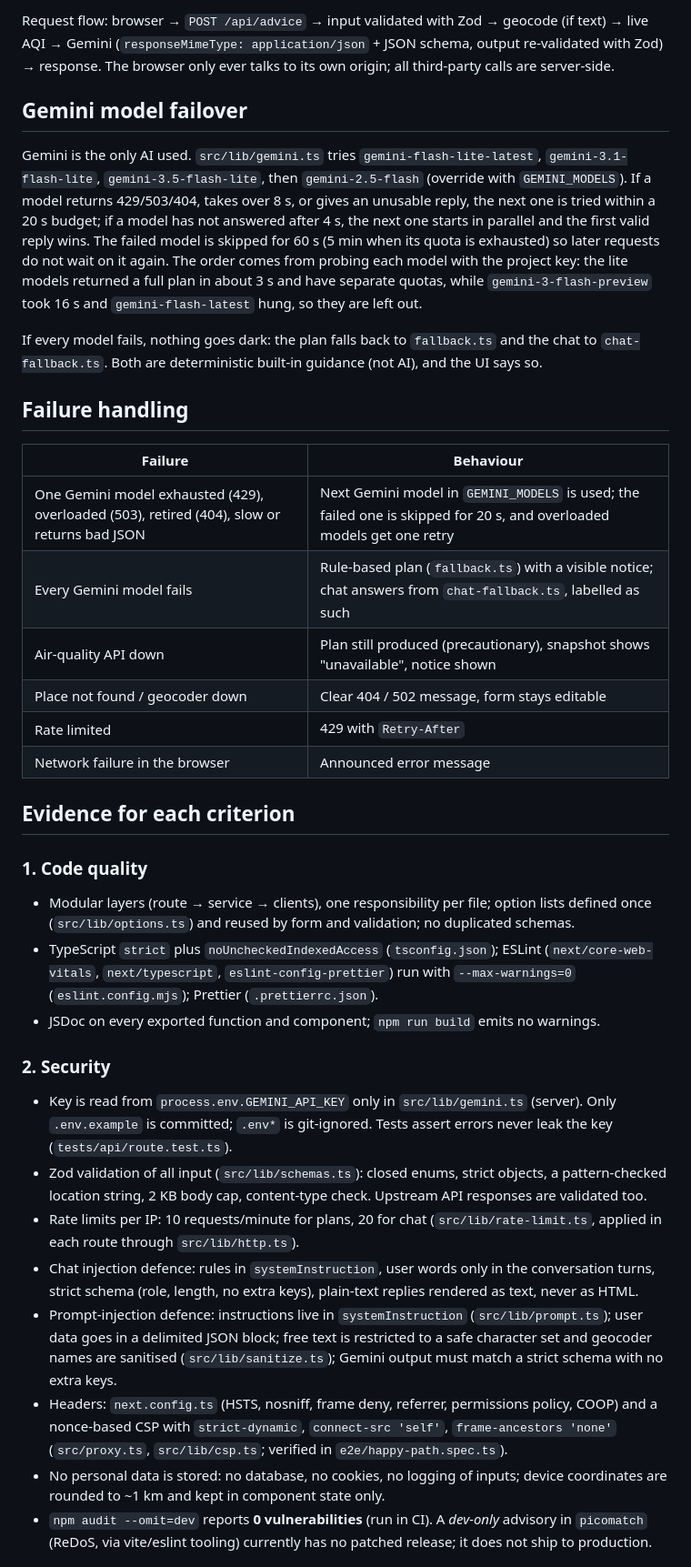
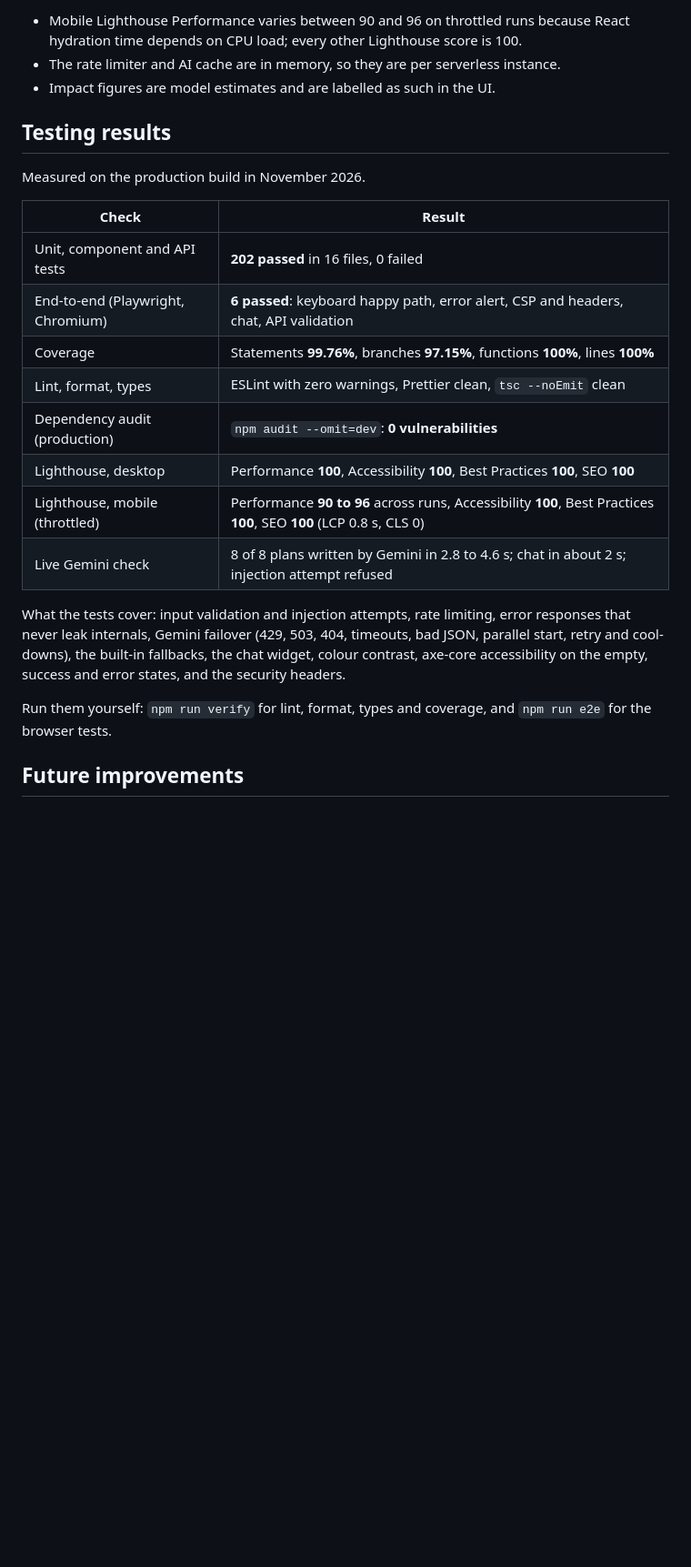
Before and after one commit to sarasinha1207/Urban-Air-Quality-Assistant, a Markdown page: README.md, the part around one of its changes. Shown at 91% size. GitHub-like rendering; blank space fills up the shorter version.

```diff
--- a/README.md
+++ b/README.md
@@ -65,64 +173,31 @@ src/
 
-Request flow: browser → `POST /api/advice` → input validated with Zod → geocode (if text) →
-live AQI → Gemini (`responseMimeType: application/json` + JSON schema, output re-validated with
-Zod) → response. The browser only ever talks to its own origin; all third-party calls are
-server-side.
+- Mobile Lighthouse Performance varies between 90 and 96 on throttled runs because React hydration
+  time depends on CPU load; every other Lighthouse score is 100.
+- The rate limiter and AI cache are in memory, so they are per serverless instance.
+- Impact figures are model estimates and are labelled as such in the UI.
 
-## Gemini model failover
+## Testing results
 
-Gemini is the only AI used. `src/lib/gemini.ts` tries `gemini-flash-lite-latest`,
-`gemini-3.1-flash-lite`, `gemini-3.5-flash-lite`, then `gemini-2.5-flash` (override with
-`GEMINI_MODELS`). If a model returns 429/503/404, takes over 8 s, or gives an unusable reply, the
-next one is tried within a 20 s budget; if a model has not answered after 4 s, the next one starts in parallel and the first valid reply wins. The failed model is skipped for 60 s (5 min when its quota
-is exhausted) so later requests do not wait on it again. The order comes from probing each model
-with the project key: the lite models returned a full plan in about 3 s and have separate quotas,
-while `gemini-3-flash-preview` took 16 s and `gemini-flash-latest` hung, so they are left out.
+Measured on the production build in November 2026.
 
-If every model fails, nothing goes dark: the plan falls back to `fallback.ts` and the chat to
-`chat-fallback.ts`. Both are deterministic built-in guidance (not AI), and the UI says so.
+| Check                             | Result                                                                                                              |
+| --------------------------------- | ------------------------------------------------------------------------------------------------------------------- |
+| Unit, component and API tests     | **202 passed** in 16 files, 0 failed                                                                                |
+| End-to-end (Playwright, Chromium) | **6 passed**: keyboard happy path, error alert, CSP and headers, chat, API validation                               |
+| Coverage                          | Statements **99.76%**, branches **97.15%**, functions **100%**, lines **100%**                                      |
+| Lint, format, types               | ESLint with zero warnings, Prettier clean, `tsc --noEmit` clean                                                     |
+| Dependency audit (production)     | `npm audit --omit=dev`: **0 vulnerabilities**                                                                       |
+| Lighthouse, desktop               | Performance **100**, Accessibility **100**, Best Practices **100**, SEO **100**                                     |
+| Lighthouse, mobile (throttled)    | Performance **90 to 96** across runs, Accessibility **100**, Best Practices **100**, SEO **100** (LCP 0.8 s, CLS 0) |
+| Live Gemini check                 | 8 of 8 plans written by Gemini in 2.8 to 4.6 s; chat in about 2 s; injection attempt refused                        |
 
-## Failure handling
+What the tests cover: input validation and injection attempts, rate limiting, error responses that
+never leak internals, Gemini failover (429, 503, 404, timeouts, bad JSON, parallel start, retry and
+cool-downs), the built-in fallbacks, the chat widget, colour contrast, axe-core accessibility on the
+empty, success and error states, and the security headers.
 
-| Failure                                                                                     | Behaviour                                                                                                             |
-| ------------------------------------------------------------------------------------------- | --------------------------------------------------------------------------------------------------------------------- |
-| One Gemini model exhausted (429), overloaded (503), retired (404), slow or returns bad JSON | Next Gemini model in `GEMINI_MODELS` is used; the failed one is skipped for 20 s, and overloaded models get one retry |
-| Every Gemini model fails                                                                    | Rule-based plan (`fallback.ts`) with a visible notice; chat answers from `chat-fallback.ts`, labelled as such         |
-| Air-quality API down                                                                        | Plan still produced (precautionary), snapshot shows "unavailable", notice shown                                       |
-| Place not found / geocoder down                                                             | Clear 404 / 502 message, form stays editable                                                                          |
-| Rate limited                                                                                | 429 with `Retry-After`                                                                                                |
-| Network failure in the browser                                                              | Announced error message                                                                                               |
+Run them yourself: `npm run verify` for lint, format, types and coverage, and `npm run e2e` for the
+browser tests.
 
-## Evidence for each criterion
+## Future improvements
 
-### 1. Code quality
-
-- Modular layers (route → service → clients), one responsibility per file; option lists defined once
-  (`src/lib/options.ts`) and reused by form and validation; no duplicated schemas.
-- TypeScript `strict` plus `noUncheckedIndexedAccess` (`tsconfig.json`); ESLint (`next/core-web-vitals`,
-  `next/typescript`, `eslint-config-prettier`) run with `--max-warnings=0` (`eslint.config.mjs`);
-  Prettier (`.prettierrc.json`).
-- JSDoc on every exported function and component; `npm run build` emits no warnings.
-
-### 2. Security
-
-- Key is read from `process.env.GEMINI_API_KEY` only in `src/lib/gemini.ts` (server). Only
-  `.env.example` is committed; `.env*` is git-ignored. Tests assert errors never leak the key
-  (`tests/api/route.test.ts`).
-- Zod validation of all input (`src/lib/schemas.ts`): closed enums, strict objects, a pattern-checked
-  location string, 2 KB body cap, content-type check. Upstream API responses are validated too.
-- Rate limits per IP: 10 requests/minute for plans, 20 for chat (`src/lib/rate-limit.ts`, applied in
-  each route through `src/lib/http.ts`).
-- Chat injection defence: rules in `systemInstruction`, user words only in the conversation turns,
-  strict schema (role, length, no extra keys), plain-text replies rendered as text, never as HTML.
-- Prompt-injection defence: instructions live in `systemInstruction` (`src/lib/prompt.ts`); user data
-  goes in a delimited JSON block; free text is restricted to a safe character set and geocoder names
-  are sanitised (`src/lib/sanitize.ts`); Gemini output must match a strict schema with no extra keys.
-- Headers: `next.config.ts` (HSTS, nosniff, frame deny, referrer, permissions policy, COOP) and a
-  nonce-based CSP with `strict-dynamic`, `connect-src 'self'`, `frame-ancestors 'none'`
-  (`src/proxy.ts`, `src/lib/csp.ts`; verified in `e2e/happy-path.spec.ts`).
-- No personal data is stored: no database, no cookies, no logging of inputs; device coordinates are
-  rounded to ~1 km and kept in component state only.
-- `npm audit --omit=dev` reports **0 vulnerabilities** (run in CI). A _dev-only_ advisory in
-  `picomatch` (ReDoS, via vite/eslint tooling) currently has no patched release; it does not ship
-  to production.
-
```
Also changed, not shown: other parts of README.md (+163 -91 lines), docs/dashboard-plan.png (added), 6 other files.
